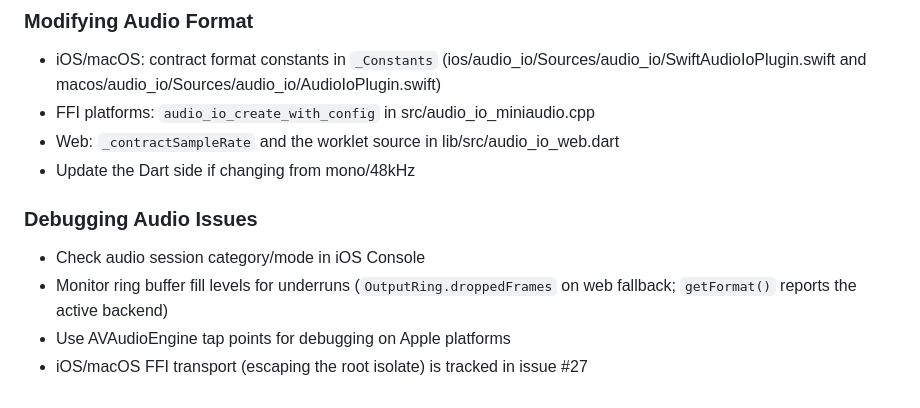
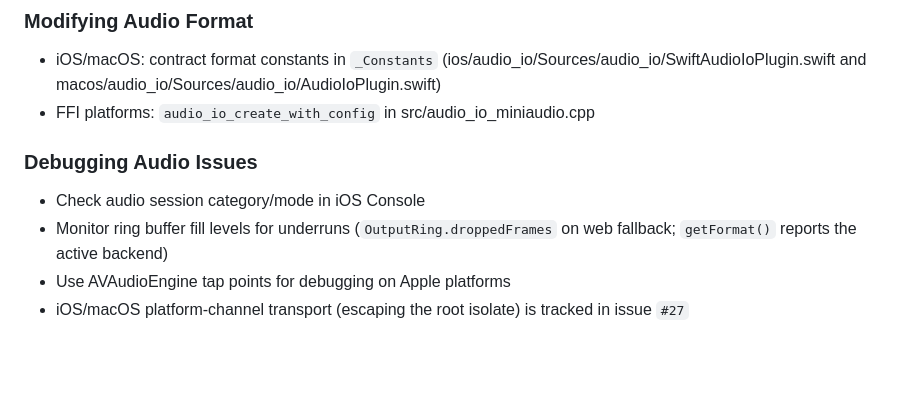
Before and after one commit to WAMF/audio_io, a Markdown page: CLAUDE.md, the part around the change. Drawn GitHub-style; blank space fills up the shorter version.

Commit message:
Update CLAUDE.md
Co-authored-by: coderabbitai[bot] <136622811+coderabbitai[bot]@users.noreply.github.com>

```diff
--- a/CLAUDE.md
+++ b/CLAUDE.md
@@ -122,13 +122,9 @@ flutter run -d chrome
   (ios/audio_io/Sources/audio_io/SwiftAudioIoPlugin.swift and
   macos/audio_io/Sources/audio_io/AudioIoPlugin.swift)
 - FFI platforms: `audio_io_create_with_config` in src/audio_io_miniaudio.cpp
-- Web: `_contractSampleRate` and the worklet source in
-  lib/src/audio_io_web.dart
-- Update the Dart side if changing from mono/48kHz
-
 ### Debugging Audio Issues
 - Check audio session category/mode in iOS Console
 - Monitor ring buffer fill levels for underruns (`OutputRing.droppedFrames`
   on web fallback; `getFormat()` reports the active backend)
 - Use AVAudioEngine tap points for debugging on Apple platforms
-- iOS/macOS FFI transport (escaping the root isolate) is tracked in issue #27
+- iOS/macOS platform-channel transport (escaping the root isolate) is tracked in issue `#27`
```
